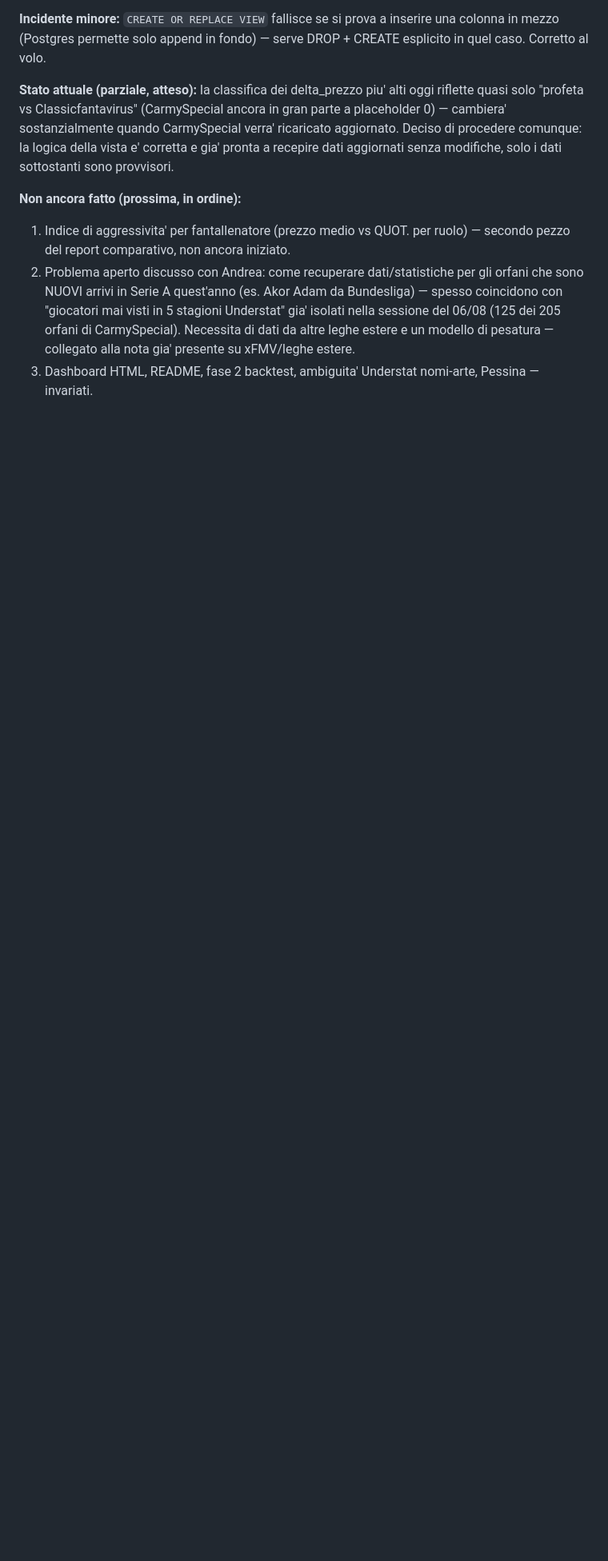
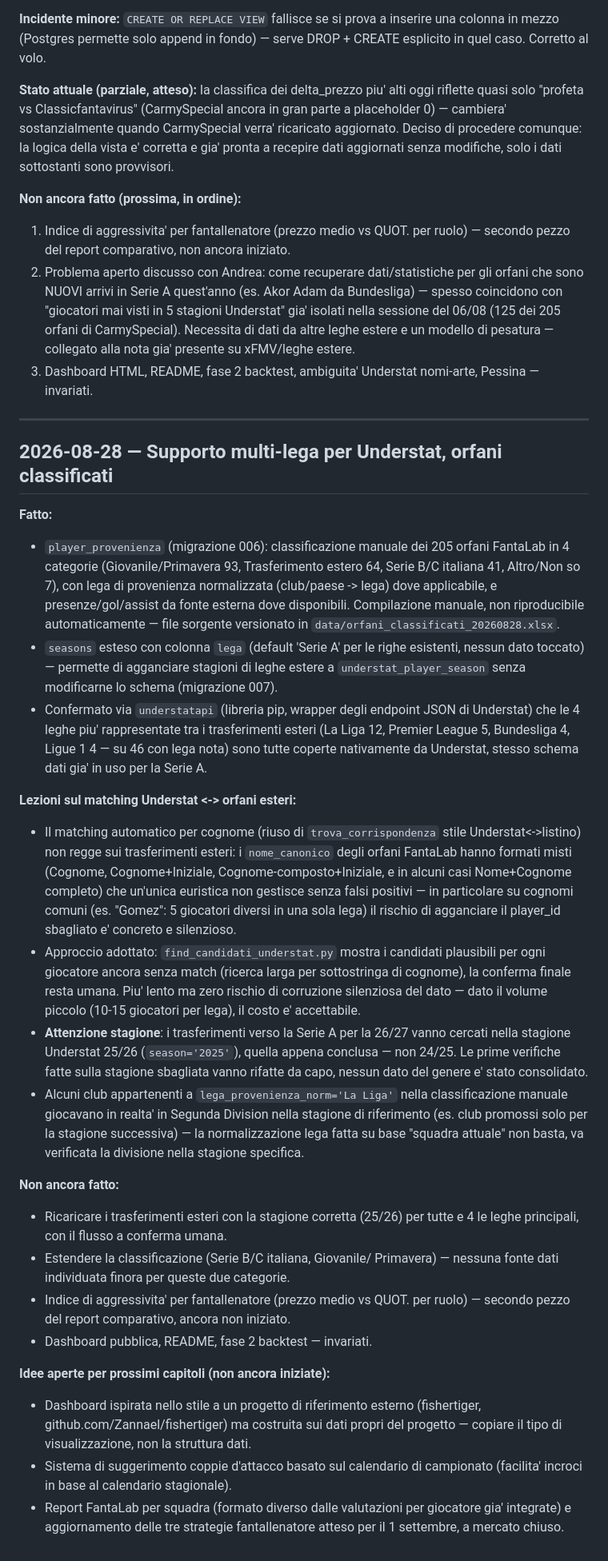
Before and after one commit to valenteandrea470-ops/fantacalcio-auction-analytics, a Markdown page: docs/SESSION_LOG.md, the part around the change. Shown at 80% size. GitHub-like rendering; blank space fills up the shorter version.

Commit message:
Log multi-league Understat support, orphan classification, matching lessons for foreign transfers

```diff
--- a/docs/SESSION_LOG.md
+++ b/docs/SESSION_LOG.md
@@ -543,3 +543,74 @@ sottostanti sono provvisori.
    gia' presente su xFMV/leghe estere.
 3. Dashboard HTML, README, fase 2 backtest, ambiguita' Understat
    nomi-arte, Pessina — invariati.
+
+---
+
+## 2026-08-28 — Supporto multi-lega per Understat, orfani classificati
+
+**Fatto:**
+- `player_provenienza` (migrazione 006): classificazione manuale dei
+  205 orfani FantaLab in 4 categorie (Giovanile/Primavera 93,
+  Trasferimento estero 64, Serie B/C italiana 41, Altro/Non so 7),
+  con lega di provenienza normalizzata (club/paese -> lega) dove
+  applicabile, e presenze/gol/assist da fonte esterna dove disponibili.
+  Compilazione manuale, non riproducibile automaticamente — file
+  sorgente versionato in `data/orfani_classificati_20260828.xlsx`.
+- `seasons` esteso con colonna `lega` (default 'Serie A' per le righe
+  esistenti, nessun dato toccato) — permette di agganciare stagioni
+  di leghe estere a `understat_player_season` senza modificarne lo
+  schema (migrazione 007).
+- Confermato via `understatapi` (libreria pip, wrapper degli endpoint
+  JSON di Understat) che le 4 leghe piu' rappresentate tra i
+  trasferimenti esteri (La Liga 12, Premier League 5, Bundesliga 4,
+  Ligue 1 4 — su 46 con lega nota) sono tutte coperte nativamente da
+  Understat, stesso schema dati gia' in uso per la Serie A.
+
+**Lezioni sul matching Understat <-> orfani esteri:**
+- Il matching automatico per cognome (riuso di `trova_corrispondenza`
+  stile Understat<->listino) non regge sui trasferimenti esteri: i
+  `nome_canonico` degli orfani FantaLab hanno formati misti (Cognome,
+  Cognome+Iniziale, Cognome-composto+Iniziale, e in alcuni casi
+  Nome+Cognome completo) che un'unica euristica non gestisce senza
+  falsi positivi — in particolare su cognomi comuni (es. "Gomez": 5
+  giocatori diversi in una sola lega) il rischio di agganciare il
+  player_id sbagliato e' concreto e silenzioso.
+- Approccio adottato: `find_candidati_understat.py` mostra i
+  candidati plausibili per ogni giocatore ancora senza match (ricerca
+  larga per sottostringa di cognome), la conferma finale resta umana.
+  Piu' lento ma zero rischio di corruzione silenziosa del dato — dato
+  il volume piccolo (10-15 giocatori per lega), il costo e'
+  accettabile.
+- **Attenzione stagione**: i trasferimenti verso la Serie A per la
+  26/27 vanno cercati nella stagione Understat 25/26
+  (`season='2025'`), quella appena conclusa — non 24/25. Le prime
+  verifiche fatte sulla stagione sbagliata vanno rifatte da capo,
+  nessun dato del genere e' stato consolidato.
+- Alcuni club appartenenti a `lega_provenienza_norm='La Liga'` nella
+  classificazione manuale giocavano in realta' in Segunda Division
+  nella stagione di riferimento (es. club promossi solo per la
+  stagione successiva) — la normalizzazione lega fatta su base
+  "squadra attuale" non basta, va verificata la divisione nella
+  stagione specifica.
+
+**Non ancora fatto:**
+- Ricaricare i trasferimenti esteri con la stagione corretta (25/26)
+  per tutte e 4 le leghe principali, con il flusso a conferma umana.
+- Estendere la classificazione (Serie B/C italiana, Giovanile/
+  Primavera) — nessuna fonte dati individuata finora per queste due
+  categorie.
+- Indice di aggressivita' per fantallenatore (prezzo medio vs QUOT.
+  per ruolo) — secondo pezzo del report comparativo, ancora non
+  iniziato.
+- Dashboard pubblica, README, fase 2 backtest — invariati.
+
+**Idee aperte per prossimi capitoli (non ancora iniziate):**
+- Dashboard ispirata nello stile a un progetto di riferimento esterno
+  (fishertiger, github.com/Zannael/fishertiger) ma costruita sui dati
+  propri del progetto — copiare il tipo di visualizzazione, non la
+  struttura dati.
+- Sistema di suggerimento coppie d'attacco basato sul calendario di
+  campionato (facilita' incroci in base al calendario stagionale).
+- Report FantaLab per squadra (formato diverso dalle valutazioni per
+  giocatore gia' integrate) e aggiornamento delle tre strategie
+  fantallenatore atteso per il 1 settembre, a mercato chiuso.
```
